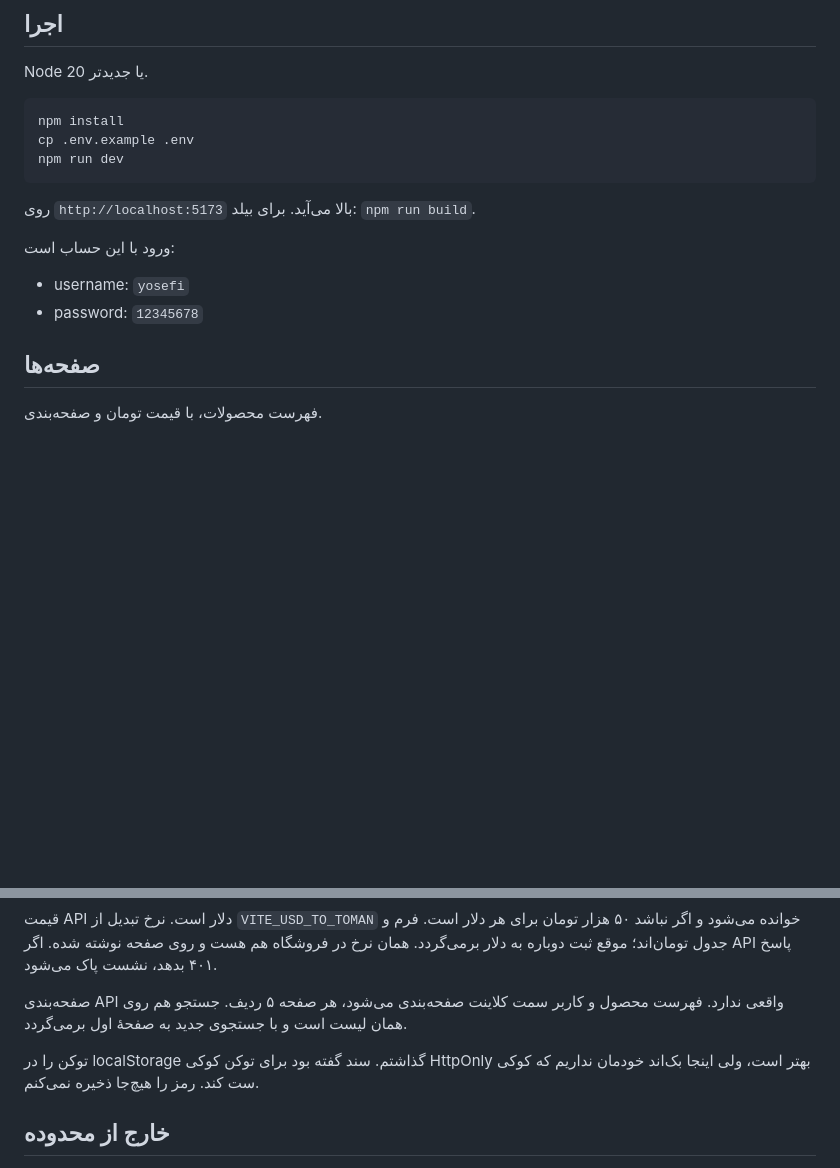
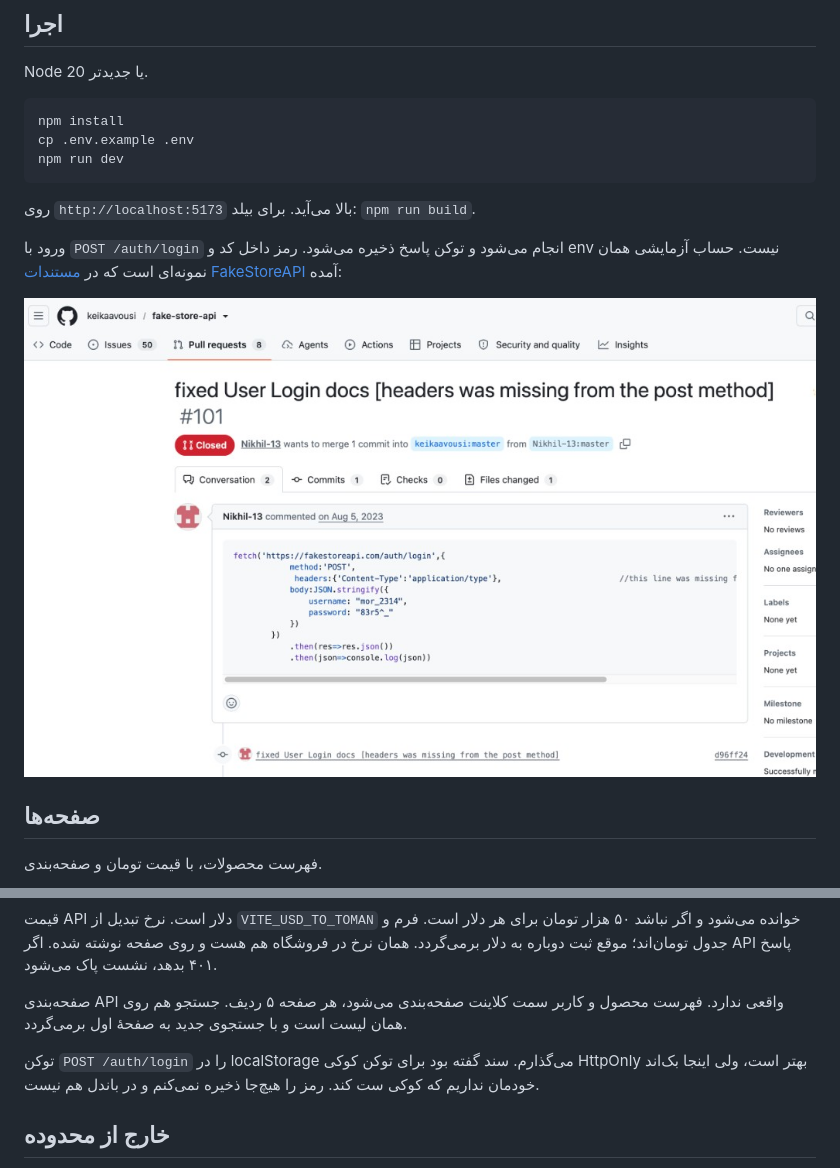
Before and after one commit to fateme81yosefi/nova_admin, a Markdown page: README.md, 2 parts joined by grey strips. GitHub-like rendering; pictures changed too: docs/screenshots/fakestore-login.jpg (added); blank space fills up the shorter version.

Commit message:
Sign in through FakeStoreAPI and drop the client-side password.

```diff
--- a/README.md
+++ b/README.md
@@ -14,10 +14,9 @@ npm run dev
 
 روی `http://localhost:5173` بالا می‌آید. برای بیلد: `npm run build`.
 
-ورود با این حساب است:
+ورود با `POST /auth/login` انجام می‌شود و توکن پاسخ ذخیره می‌شود. رمز داخل کد و env نیست. حساب آزمایشی همان نمونه‌ای است که در [مستندات FakeStoreAPI](https://github.com/keikaavousi/fake-store-api/pull/101) آمده:
 
-- username: `yosefi`
-- password: `12345678`
+![نمونهٔ ورود در مستندات FakeStoreAPI](docs/screenshots/fakestore-login.jpg)
 
 ## صفحه‌ها
 
@@ -71,7 +70,7 @@ FakeStoreAPI واقعاً چیزی را ذخیره نمی‌کند. بعد از
 
 صفحه‌بندی API واقعی ندارد. فهرست محصول و کاربر سمت کلاینت صفحه‌بندی می‌شود، هر صفحه ۵ ردیف. جستجو هم روی همان لیست است و با جستجوی جدید به صفحهٔ اول برمی‌گردد.
 
-توکن را در localStorage گذاشتم. سند گفته بود برای توکن کوکی HttpOnly بهتر است، ولی اینجا بک‌اند خودمان نداریم که کوکی ست کند. رمز را هیچ‌جا ذخیره نمی‌کنم.
+توکن `POST /auth/login` را در localStorage می‌گذارم. سند گفته بود برای توکن کوکی HttpOnly بهتر است، ولی اینجا بک‌اند خودمان نداریم که کوکی ست کند. رمز را هیچ‌جا ذخیره نمی‌کنم و در باندل هم نیست.
 
 ## خارج از محدوده
 
```
Also changed, not shown: 3 other files.
